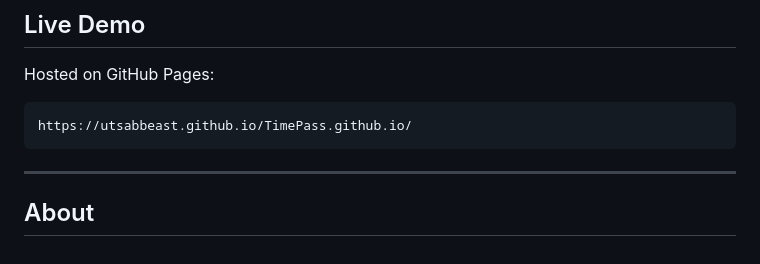
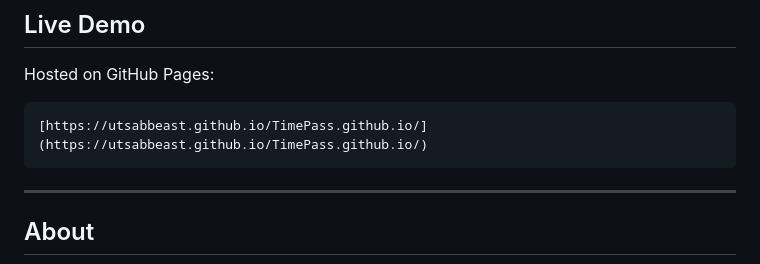
Before and after one commit to Utsabbeast/TimePass.github.io, a Markdown page: README.md, the part around the change. Rendered like a GitHub page.

Commit message:
Fix link formatting in README.md

````diff
--- a/README.md
+++ b/README.md
@@ -8,7 +8,7 @@
 
 Hosted on GitHub Pages:
 ```
-https://utsabbeast.github.io/TimePass.github.io/
+[https://utsabbeast.github.io/TimePass.github.io/](https://utsabbeast.github.io/TimePass.github.io/)
 ```
 
 ---
````
